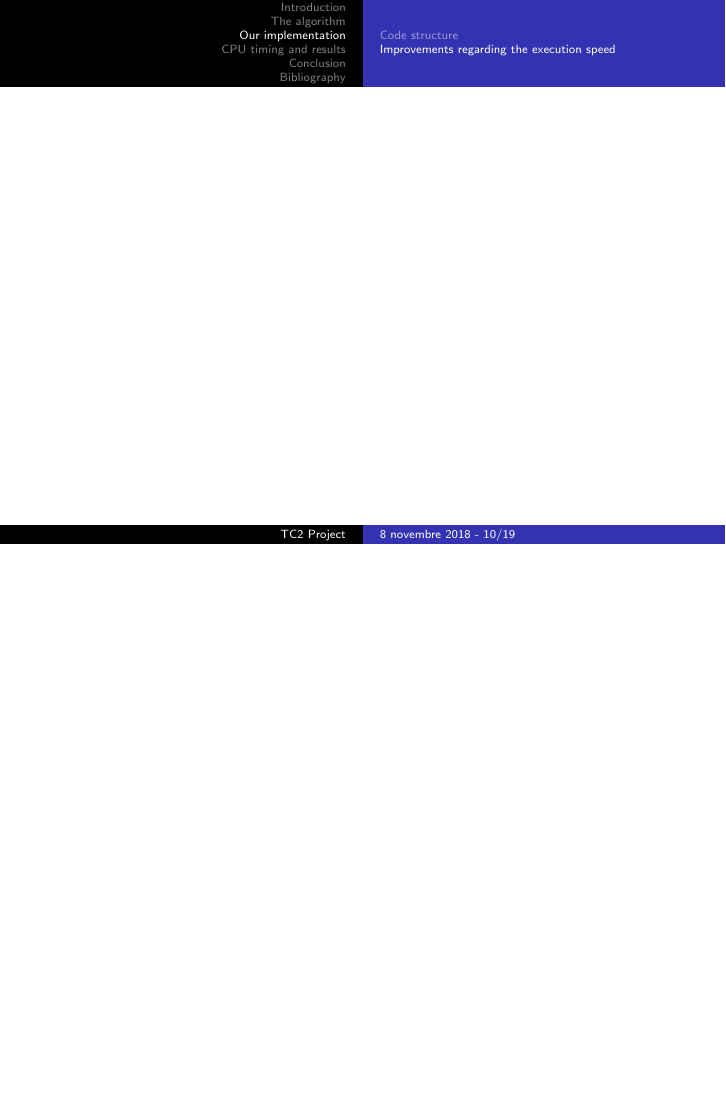
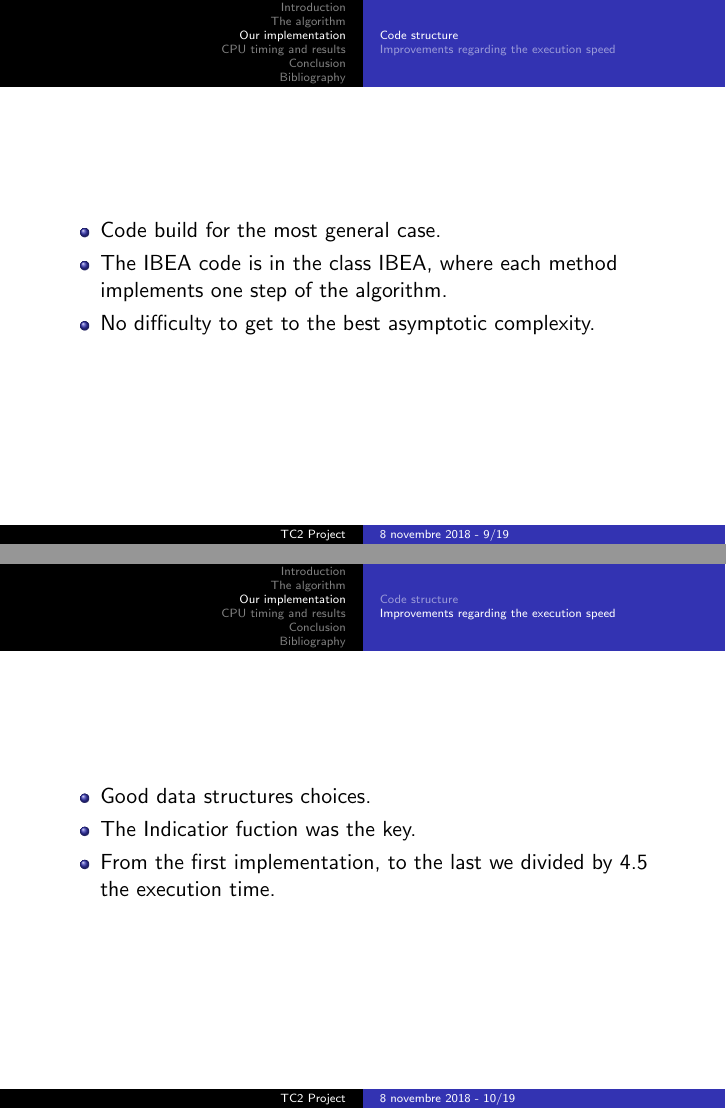
Before and after one commit to RobinKD/Projet-Opti, LaTeX slides (slidesOralPresentation/TheGroup1_IntroToOpt_Slides.tex): page 10 of 19 before the commit and pages 9 and 10 of 19 after it, the two joined at a grey line, the shorter picture padded with empty space. Compiled offline with pdfLaTeX.

Commit message:
ajout slides luca

```diff
--- a/slidesOralPresentation/TheGroup1_IntroToOpt_Slides.tex
+++ b/slidesOralPresentation/TheGroup1_IntroToOpt_Slides.tex
@@ -180,11 +180,20 @@ p_{mut}[j] = ind[j] + \sigma_R(Up-ind[j])
 \section{Our implementation}
 \subsection{Code structure}
 \begin{frame}
-
+  \begin{itemize}
+    \item Code build for the most general case.
+    \item The IBEA code is in the class IBEA, where each method implements one step of the algorithm.
+    \item No difficulty to get to the best asymptotic complexity.
+  \end{itemize}
 \end{frame}
 
 \subsection{Improvements regarding the execution speed}
 \begin{frame}
+  \begin{itemize}
+    \item Good data structures choices.
+    \item The Indicatior fuction was the key.
+    \item From the first implementation, to the last we divided by 4.5 the execution time.
+  \end{itemize}
 
 \end{frame}
 
```
Also changed, not shown: slidesOralPresentation/TheGroup1_IntroToOpt_Slides.pdf.
